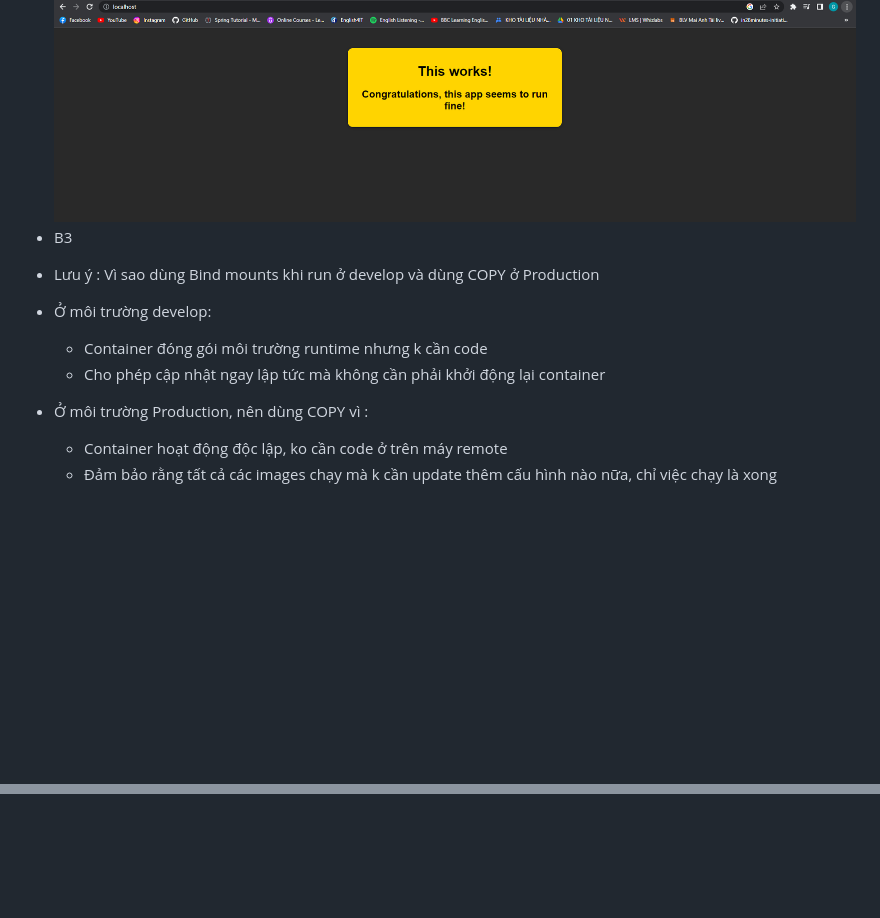
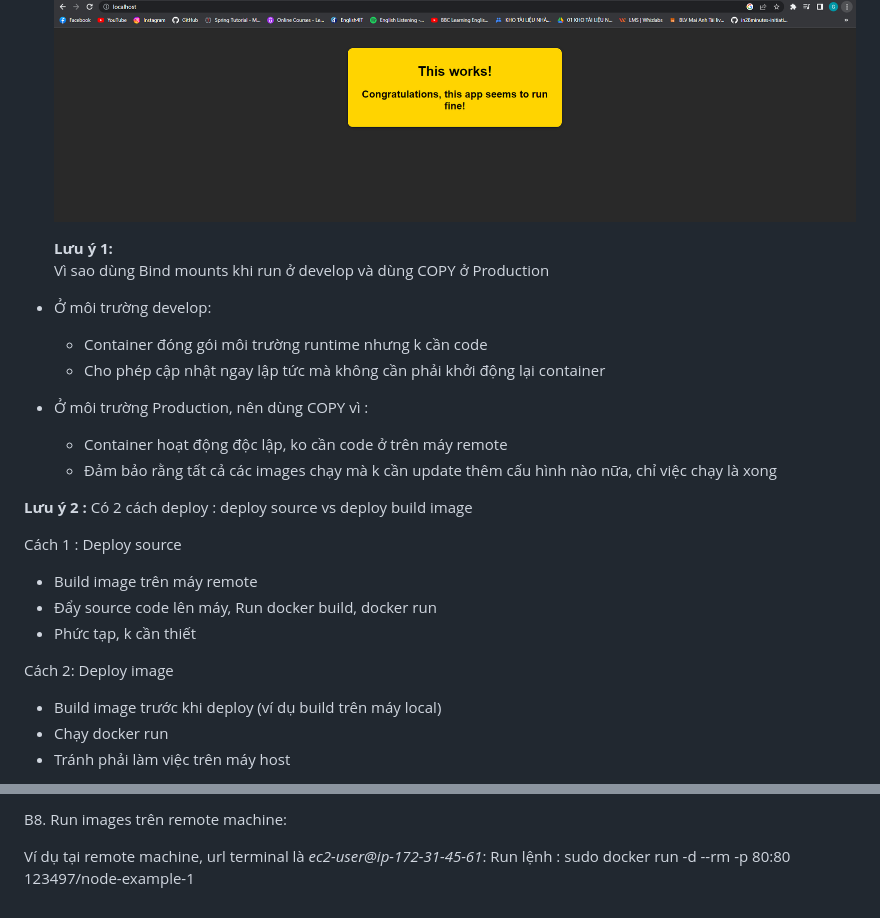
Before and after one commit to hunglp9397/docker_note, a Markdown page: README.md, 2 parts joined by grey strips. GitHub-like rendering; blank space fills up the shorter version.

Commit message:
update readme push images to docker hub

```diff
--- a/README.md
+++ b/README.md
@@ -242,8 +242,8 @@ docker-compose.yaml : (Nằm trong project : compose-01-starting-setup)
    `docker run -d --rm --name node-dep -p 80:80 node-dep-example`
    => kết quả :
     ![img_19.png](img_19.png)
-- B3
-* Lưu ý :
+
+    **Lưu ý 1:**
 Vì sao dùng Bind mounts khi run ở develop và dùng COPY ở Production
 
 - Ở môi trường develop:
@@ -253,3 +253,21 @@ Vì sao dùng Bind mounts khi run ở develop và dùng COPY ở Production
 - Ở môi trường Production, nên dùng COPY vì :
     + Container hoạt động độc lập, ko cần code ở trên máy remote
     + Đảm bảo rằng tất cả các images chạy mà k cần update thêm cấu hình nào nữa, chỉ việc chạy là xong
+
+
+
+**Lưu ý 2 :**
+Có 2 cách deploy : deploy source vs deploy build image
+
+Cách 1 : Deploy source
+- Build image trên máy remote
+- Đẩy source code lên máy, Run docker build, docker run
+- Phức tạp, k cần thiết
+
+
+Cách 2: Deploy image
+- Build image trước khi deploy (ví dụ build trên máy local)
+- Chạy docker run
+- Tránh phải làm việc trên máy host
+
+
@@ -255,0 +303,5 @@ Vì sao dùng Bind mounts khi run ở develop và dùng COPY ở Production
+B8. Run images trên remote machine:
+
+Ví dụ tại remote machine, url terminal là _ec2-user@ip-172-31-45-61_:
+Run lệnh :
+sudo docker run  -d --rm -p 80:80 123497/node-example-1
```
Also changed, not shown: other parts of README.md (+29 -0 lines), img_20.png (added), img_21.png (added), img_22.png (added), img_23.png (added), img_24.png (added), 1 other file.
